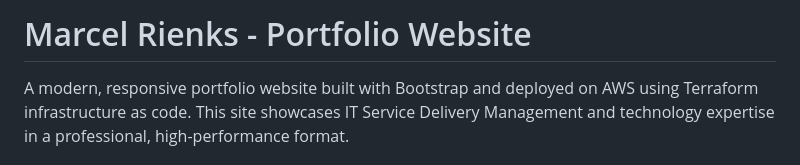
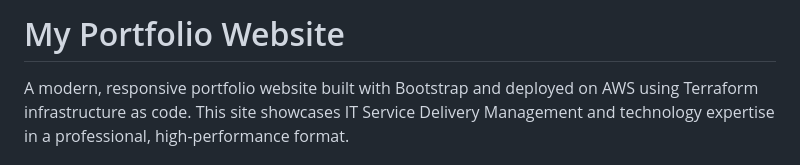
Before and after one commit to marcelrienks/Identity, a Markdown page: Readme.md, the part around the change. GitHub-like rendering.

```diff
--- a/Readme.md
+++ b/Readme.md
@@ -1,4 +1,4 @@
-# Marcel Rienks - Portfolio Website
+# My Portfolio Website
 
 A modern, responsive portfolio website built with Bootstrap and deployed on AWS using Terraform infrastructure as code. This site showcases IT Service Delivery Management and technology expertise in a professional, high-performance format.
 
```
